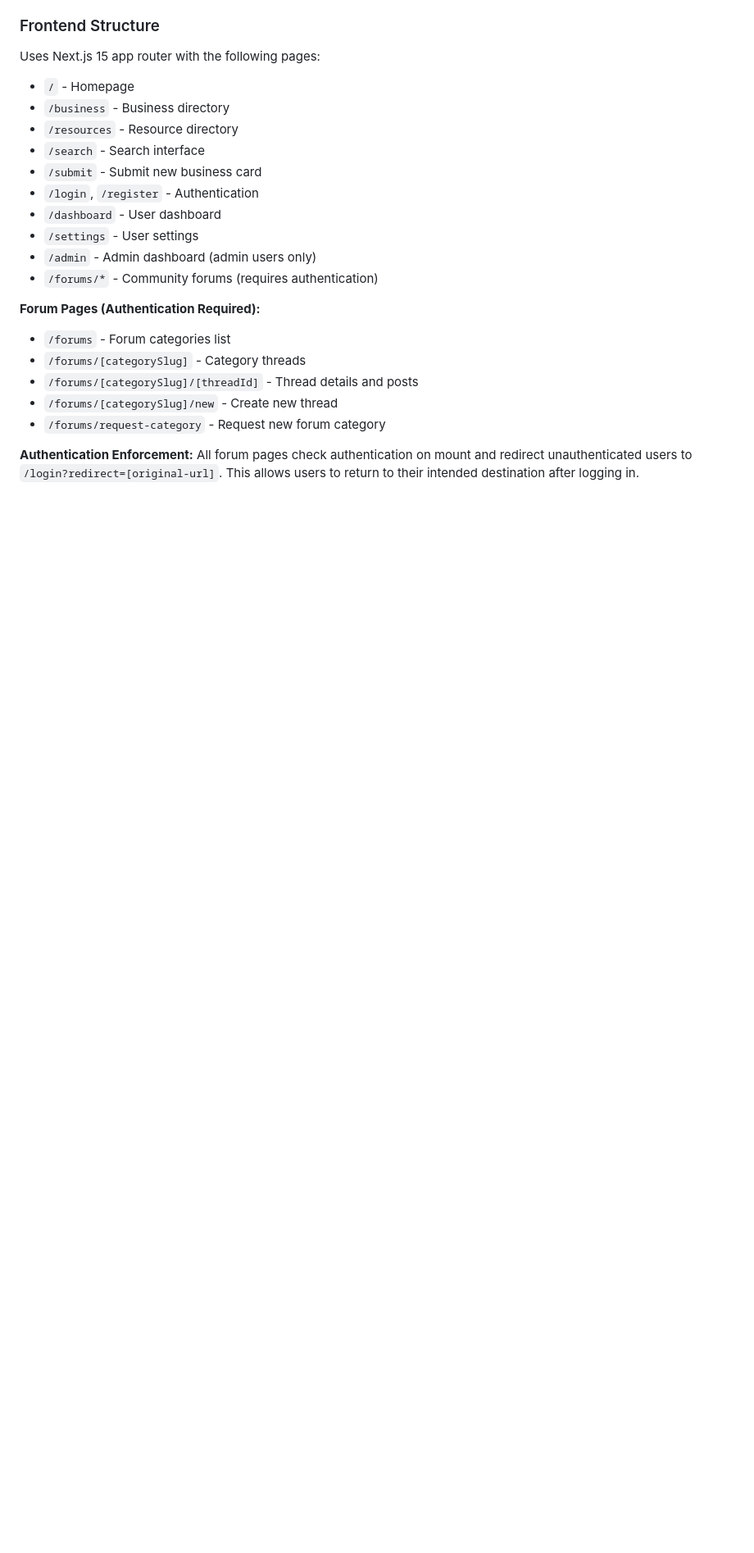
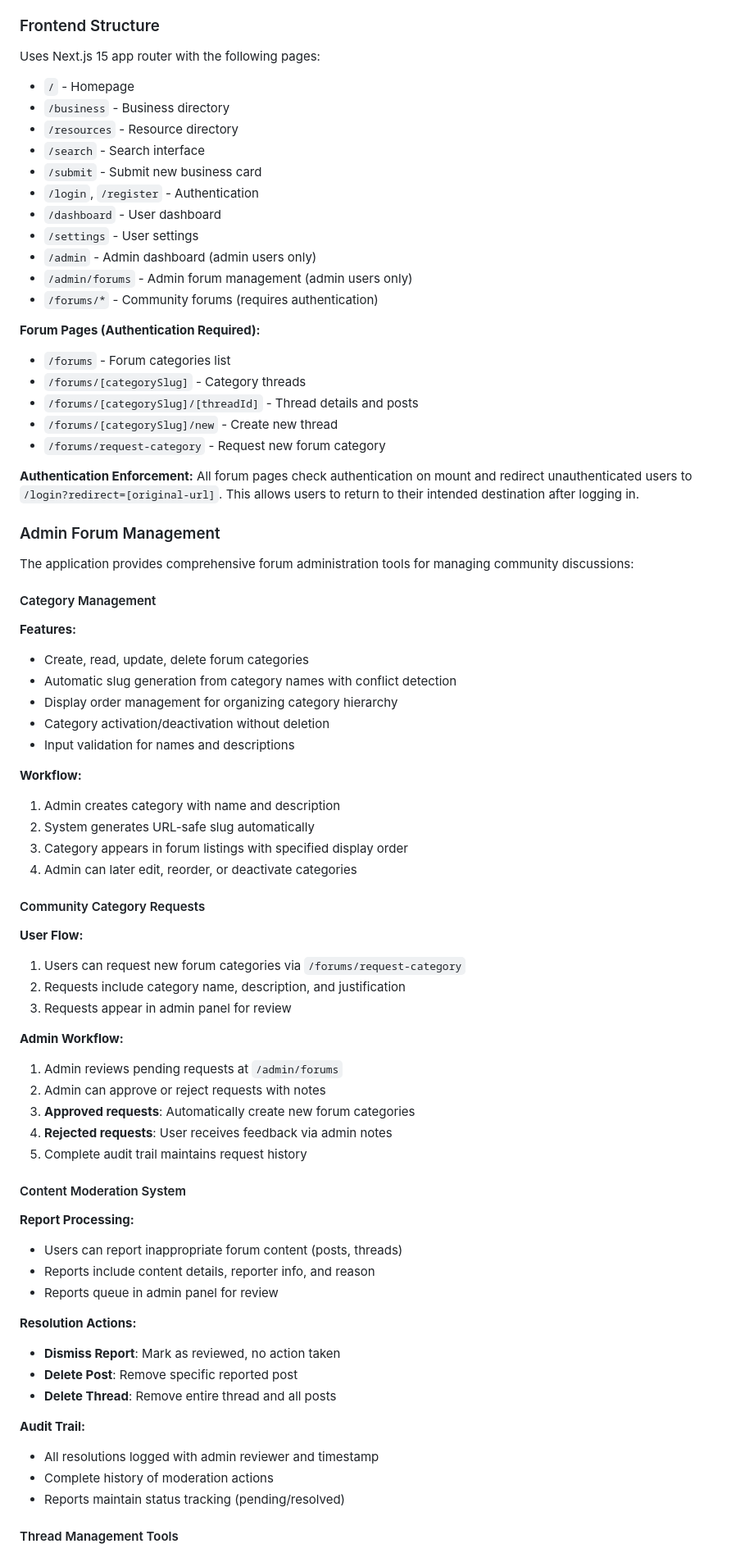
Before and after one commit to SmolTech/CityForge, a Markdown page: CLAUDE.md, the part around one of its changes. Shown at 82% size. Drawn GitHub-style; blank space fills up the shorter version.

```diff
--- a/CLAUDE.md
+++ b/CLAUDE.md
@@ -596,6 +632,7 @@ Uses Next.js 15 app router with the following pages:
 - `/dashboard` - User dashboard
 - `/settings` - User settings
 - `/admin` - Admin dashboard (admin users only)
+- `/admin/forums` - Admin forum management (admin users only)
 - `/forums/*` - Community forums (requires authentication)
 
 **Forum Pages (Authentication Required):**
@@ -608,3 +645,63 @@ Uses Next.js 15 app router with the following pages:
 
 **Authentication Enforcement:**
 All forum pages check authentication on mount and redirect unauthenticated users to `/login?redirect=[original-url]`. This allows users to return to their intended destination after logging in.
+
+### Admin Forum Management
+
+The application provides comprehensive forum administration tools for managing community discussions:
+
+#### Category Management
+
+**Features:**
+
+- Create, read, update, delete forum categories
+- Automatic slug generation from category names with conflict detection
+- Display order management for organizing category hierarchy
+- Category activation/deactivation without deletion
+- Input validation for names and descriptions
+
+**Workflow:**
+
+1. Admin creates category with name and description
+2. System generates URL-safe slug automatically
+3. Category appears in forum listings with specified display order
+4. Admin can later edit, reorder, or deactivate categories
+
+#### Community Category Requests
+
+**User Flow:**
+
+1. Users can request new forum categories via `/forums/request-category`
+2. Requests include category name, description, and justification
+3. Requests appear in admin panel for review
+
+**Admin Workflow:**
+
+1. Admin reviews pending requests at `/admin/forums`
+2. Admin can approve or reject requests with notes
+3. **Approved requests**: Automatically create new forum categories
+4. **Rejected requests**: User receives feedback via admin notes
+5. Complete audit trail maintains request history
+
+#### Content Moderation System
+
+**Report Processing:**
+
+- Users can report inappropriate forum content (posts, threads)
+- Reports include content details, reporter info, and reason
+- Reports queue in admin panel for review
+
+**Resolution Actions:**
+
+- **Dismiss Report**: Mark as reviewed, no action taken
+- **Delete Post**: Remove specific reported post
+- **Delete Thread**: Remove entire thread and all posts
+
+**Audit Trail:**
+
+- All resolutions logged with admin reviewer and timestamp
+- Complete history of moderation actions
+- Reports maintain status tracking (pending/resolved)
+
+#### Thread Management Tools
+
```
Also changed, not shown: other parts of CLAUDE.md (+70 -0 lines).
